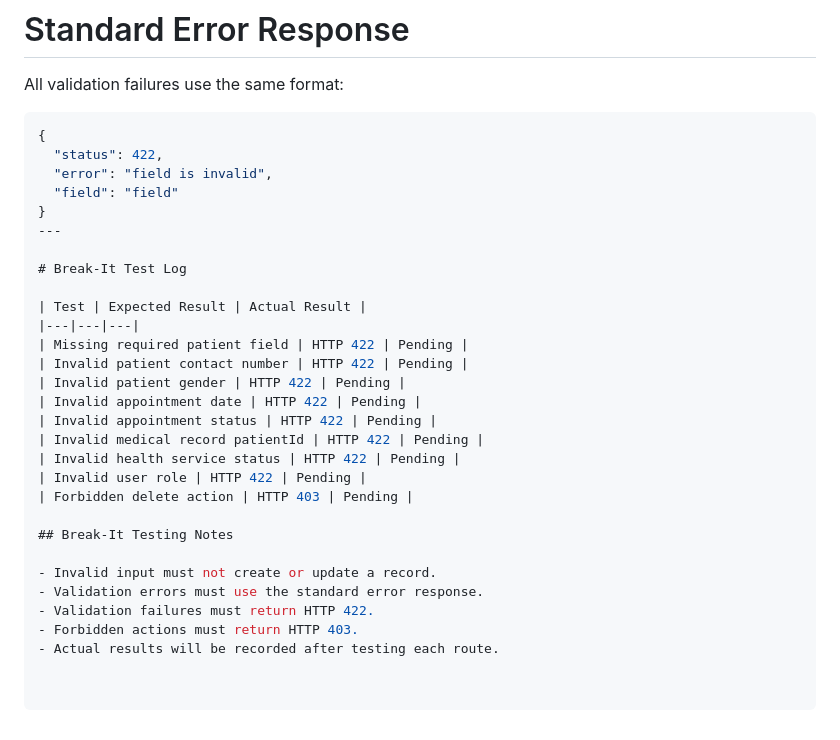
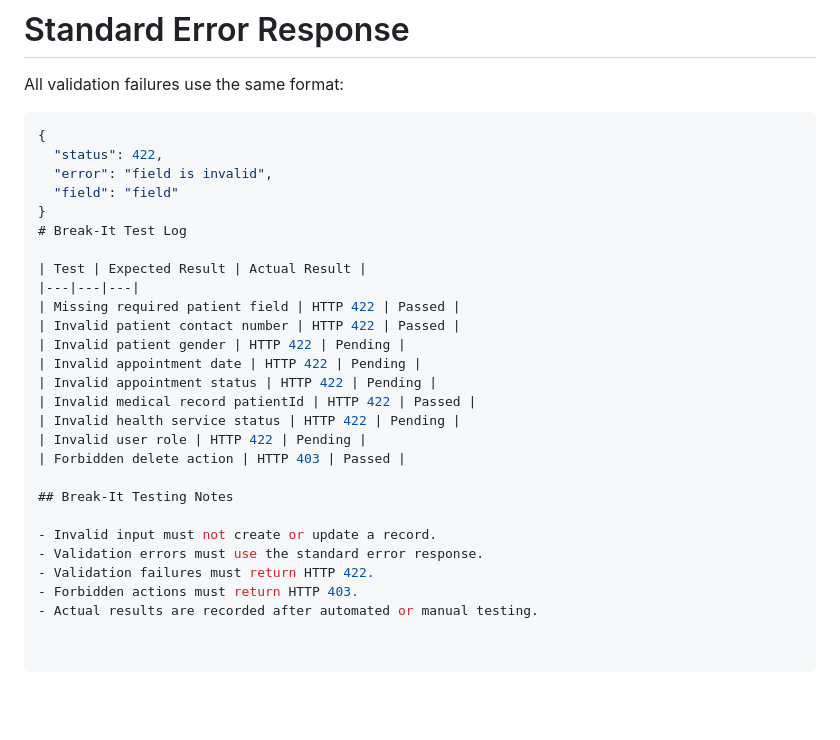
Before and after one commit to Jeandylou/barangay-health-center-system, a Markdown page: docs/validation.md, the part around one of its changes. Rendered like a GitHub page; blank space fills up the shorter version.

```diff
--- a/docs/validation.md
+++ b/docs/validation.md
@@ -133,21 +134,19 @@ All validation failures use the same format:
   "error": "field is invalid",
   "field": "field"
 }
----
-
 # Break-It Test Log
 
 | Test | Expected Result | Actual Result |
 |---|---|---|
-| Missing required patient field | HTTP 422 | Pending |
-| Invalid patient contact number | HTTP 422 | Pending |
+| Missing required patient field | HTTP 422 | Passed |
+| Invalid patient contact number | HTTP 422 | Passed |
 | Invalid patient gender | HTTP 422 | Pending |
 | Invalid appointment date | HTTP 422 | Pending |
 | Invalid appointment status | HTTP 422 | Pending |
-| Invalid medical record patientId | HTTP 422 | Pending |
+| Invalid medical record patientId | HTTP 422 | Passed |
 | Invalid health service status | HTTP 422 | Pending |
 | Invalid user role | HTTP 422 | Pending |
-| Forbidden delete action | HTTP 403 | Pending |
+| Forbidden delete action | HTTP 403 | Passed |
 
 ## Break-It Testing Notes
 
@@ -155,4 +154,4 @@ All validation failures use the same format:
 - Validation errors must use the standard error response.
 - Validation failures must return HTTP 422.
 - Forbidden actions must return HTTP 403.
-- Actual results will be recorded after testing each route.
+- Actual results are recorded after automated or manual testing.
```
Also changed, not shown: other parts of docs/validation.md (+1 -0 lines).
